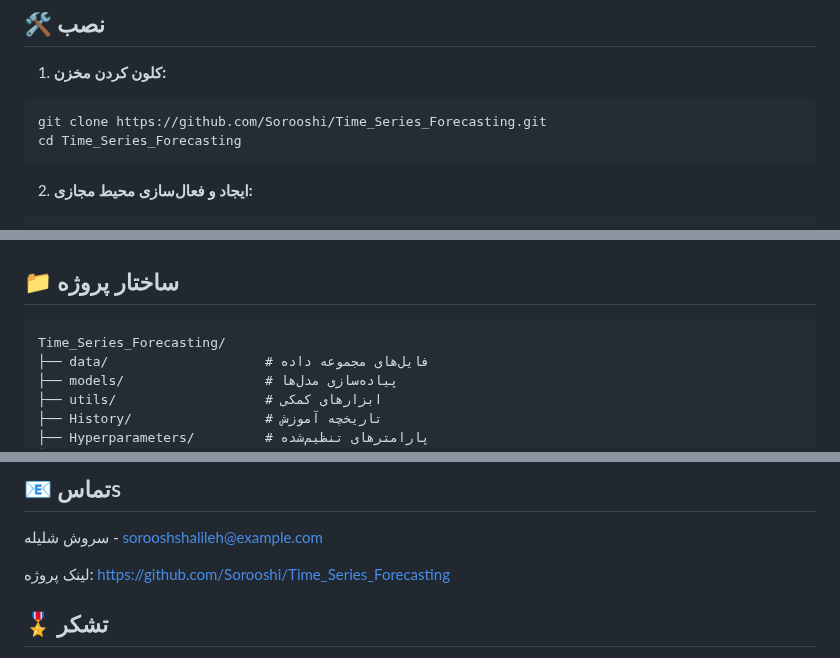
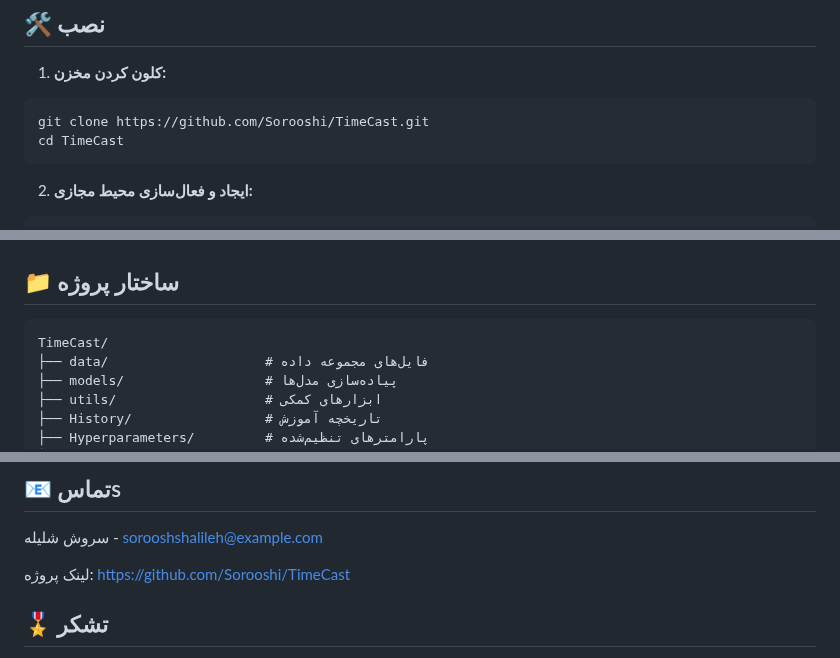
Before and after one commit to Sorooshi/TimeCast, a Markdown page: README_fa.md, 3 parts joined by grey strips. GitHub-like rendering.

Commit message:
Update README files to reference TimeCast repository instead of Time_Series_Forecasting

````diff
--- a/README_fa.md
+++ b/README_fa.md
@@ -52,8 +52,8 @@ LaTeX: 𝒽_t ∈ ℝ^{(k+1)×N}  ↔  پیاده‌سازی: (batch_size, seque
 
 1. **کلون کردن مخزن:**
 ```bash
-git clone https://github.com/Sorooshi/Time_Series_Forecasting.git
-cd Time_Series_Forecasting
+git clone https://github.com/Sorooshi/TimeCast.git
+cd TimeCast
 ```
 
 2. **ایجاد و فعال‌سازی محیط مجازی:**
@@ -331,7 +331,7 @@ python main.py --model LSTM \
 ## 📁 ساختار پروژه
 
 ```
-Time_Series_Forecasting/
+TimeCast/
 ├── data/                    # فایل‌های مجموعه داده
 ├── models/                  # پیاده‌سازی مدل‌ها
 ├── utils/                   # ابزارهای کمکی
@@ -362,7 +362,7 @@ Time_Series_Forecasting/
 
 سروش شلیله - [sorooshshalileh@example.com](mailto:sr.shalileh@gmail.com)
 
-لینک پروژه: [https://github.com/Sorooshi/Time_Series_Forecasting](https://github.com/Sorooshi/Time_Series_Forecasting)
+لینک پروژه: [https://github.com/Sorooshi/TimeCast](https://github.com/Sorooshi/TimeCast)
 
 ## 🎖️ تشکر
 
````
Also changed, not shown: README.md (+4 -4 lines), README_ru.md (+4 -4 lines).
